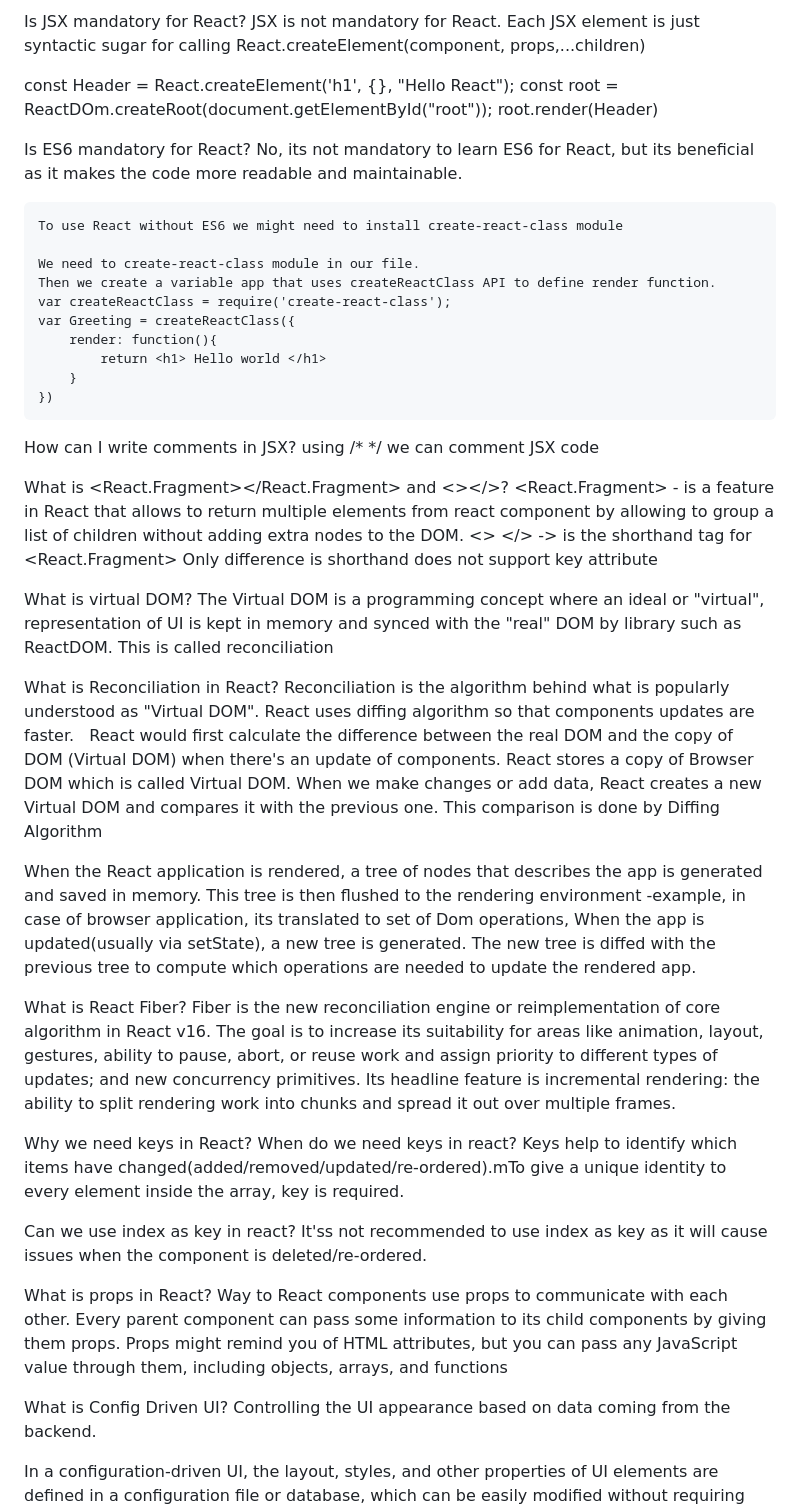
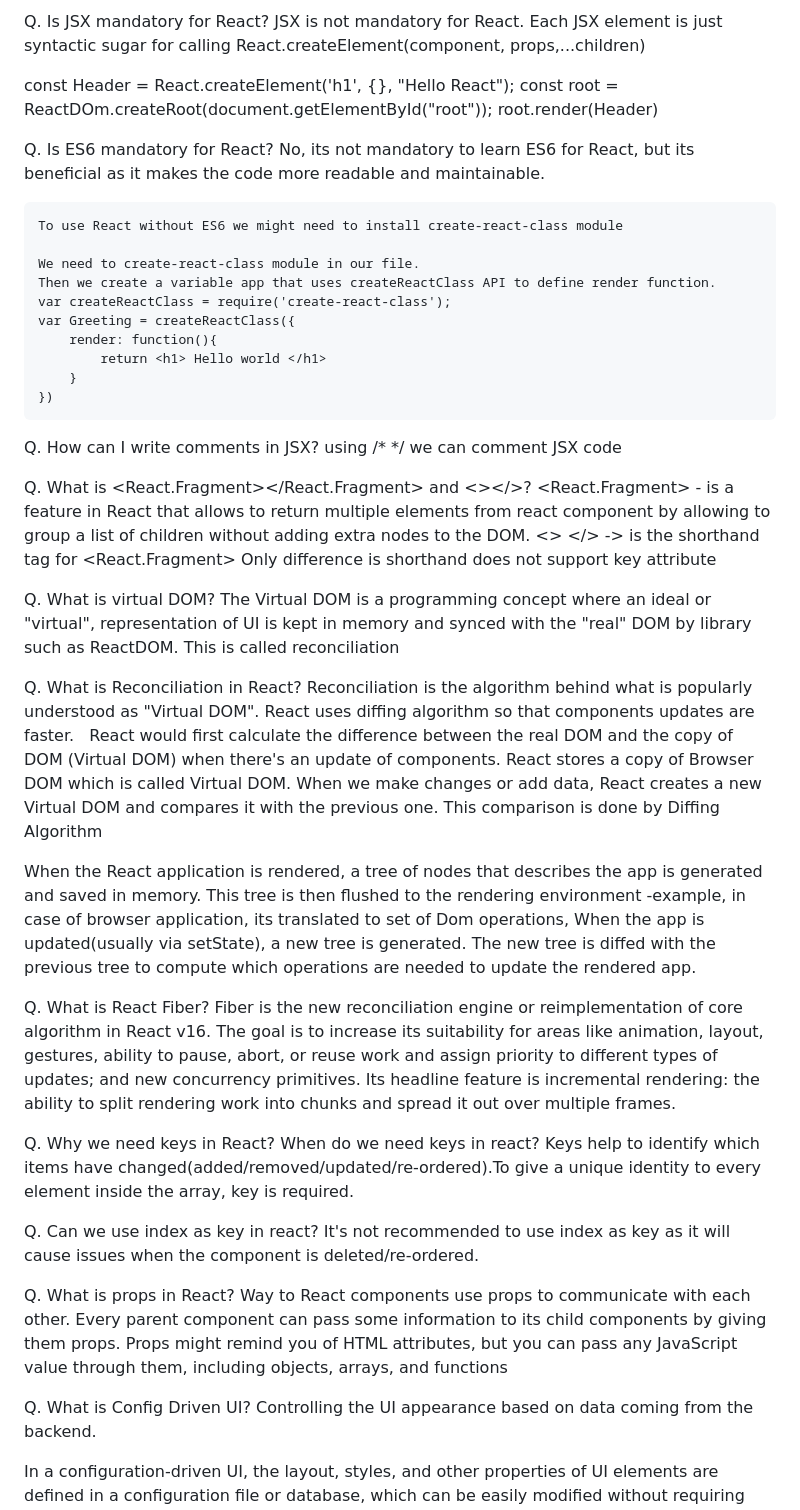
Before and after one commit to AditiUmesh/namaste_react, a Markdown page: Day4/Theory/Assignment4.md, the part around the change. GitHub-like rendering.

```diff
--- a/Day4/Theory/Assignment4.md
+++ b/Day4/Theory/Assignment4.md
@@ -1,4 +1,4 @@
-Is JSX mandatory for React?
+Q. Is JSX mandatory for React?
     JSX is not mandatory for React. Each JSX element is just syntactic sugar for calling React.createElement(component, props,...children)
 
 const Header = React.createElement('h1', {}, "Hello React");
@@ -6,7 +6,7 @@ const root = ReactDOm.createRoot(document.getElementById("root"));
 root.render(Header)
 
 
-Is ES6 mandatory for React?
+Q. Is ES6 mandatory for React?
     No, its not mandatory to learn ES6 for React, but its beneficial as it makes the code more readable and maintainable.
 
     To use React without ES6 we might need to install create-react-class module
@@ -20,18 +20,18 @@ Is ES6 mandatory for React?
         }
     })
 
-How can I write comments in JSX?
+Q. How can I write comments in JSX?
  using /* */ we can comment JSX code
 
-What is <React.Fragment></React.Fragment> and <></>?
+Q. What is <React.Fragment></React.Fragment> and <></>?
     <React.Fragment> - is a feature in React that allows to return multiple elements from react component by allowing to group a list of children without adding extra nodes to the DOM.
 <> </> -> is the shorthand tag for <React.Fragment>
 Only difference is shorthand does not support key attribute
 
-What is virtual DOM?
+Q. What is virtual DOM?
 The Virtual DOM is a programming concept where an ideal or "virtual", representation of UI is kept in memory and synced with the "real" DOM by library such as ReactDOM. This is called reconciliation
 
-What is Reconciliation in React?
+Q. What is Reconciliation in React?
 Reconciliation is the algorithm behind what is popularly understood as "Virtual DOM".
 React uses diffing algorithm so that components updates are faster.
 
@@ -39,21 +39,21 @@ React would first calculate the difference between the real DOM and the copy of
 
 When the React application is rendered, a tree of nodes that describes the app is generated and saved in memory. This tree is then flushed to the rendering environment -example, in case of browser application, its translated to set of Dom operations, When the app is updated(usually via setState), a new tree is generated. The new tree is diffed with the previous tree to compute which operations are needed to update the rendered app.
 
-What is React Fiber?
+Q. What is React Fiber?
 Fiber is the new reconciliation engine or reimplementation of core algorithm in React v16.
 The goal is to increase its suitability for areas like animation, layout, gestures, ability to pause, abort, or reuse work and assign priority to different types of updates; and new concurrency primitives.
 Its headline feature is incremental rendering: the ability to split rendering work into chunks and spread it out over multiple frames.
 
-Why we need keys in React? When do we need keys in react?
-Keys help to identify which items have changed(added/removed/updated/re-ordered).mTo give a unique identity to every element inside the array, key is required.
+Q. Why we need keys in React? When do we need keys in react?
+Keys help to identify which items have changed(added/removed/updated/re-ordered).To give a unique identity to every element inside the array, key is required.
 
-Can we use index as key in react?
-It'ss not recommended to use index as key as it will cause issues when the component is deleted/re-ordered.
+Q. Can we use index as key in react?
+It's not recommended to use index as key as it will cause issues when the component is deleted/re-ordered.
 
-What is props in React? Way to
+Q. What is props in React? Way to
 React components use props to communicate with each other. Every parent component can pass some information to its child components by giving them props. Props might remind you of HTML attributes, but you can pass any JavaScript value through them, including objects, arrays, and functions
 
-What is Config Driven UI?
+Q. What is Config Driven UI?
 Controlling the UI appearance based on data coming from the backend.
 
 In a configuration-driven UI, the layout, styles, and other properties of UI elements are defined in a configuration file or database, which can be easily modified without requiring changes to the codebase. This approach makes it easier to customise the UI for different use cases or user groups, without the need for extensive coding.
```
